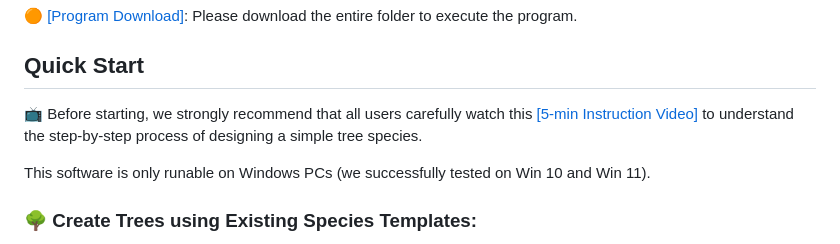
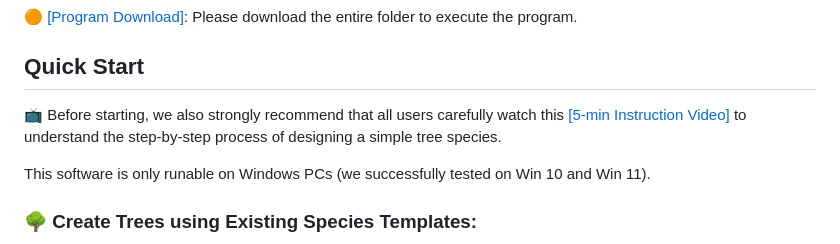
Before and after one commit to RyuZhihao123/Modular-Tree-Modeler-25, a Markdown page: README.md, the part around the change. Rendered like a GitHub page.

```diff
--- a/README.md
+++ b/README.md
@@ -12,7 +12,7 @@ This repository contains a more advanced 3D modeling system, which enables users
 
 ## Quick Start
 
-📺 Before starting, we strongly recommend that all users carefully watch this [[5-min Instruction Video]](https://drive.google.com/file/d/1uOwghzsHS2jrZXc8RHVIOitZZubseMT-/view?usp=sharing) to understand the step-by-step process of designing a simple tree species.
+📺 Before starting, we also strongly recommend that all users carefully watch this [[5-min Instruction Video]](https://drive.google.com/file/d/1uOwghzsHS2jrZXc8RHVIOitZZubseMT-/view?usp=sharing) to understand the step-by-step process of designing a simple tree species.
 
 This software is only runable on Windows PCs (we successfully tested on Win 10 and Win 11).
 
```
